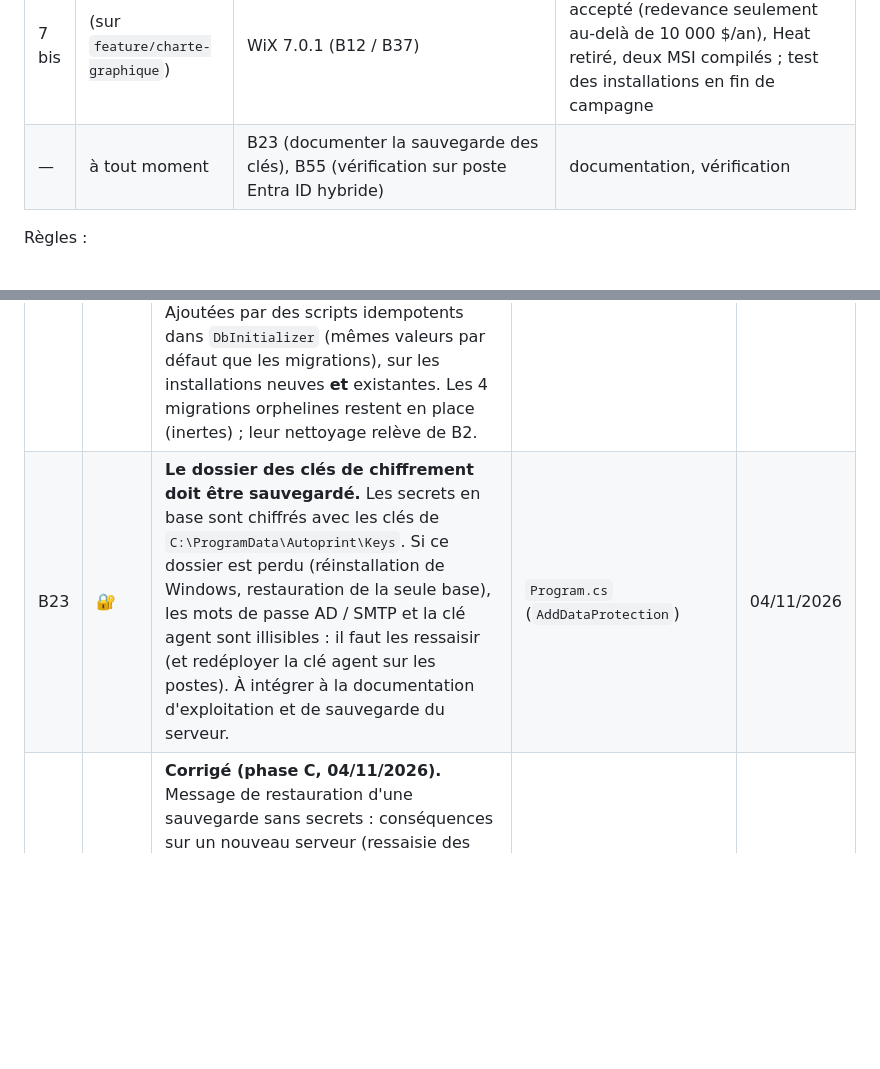
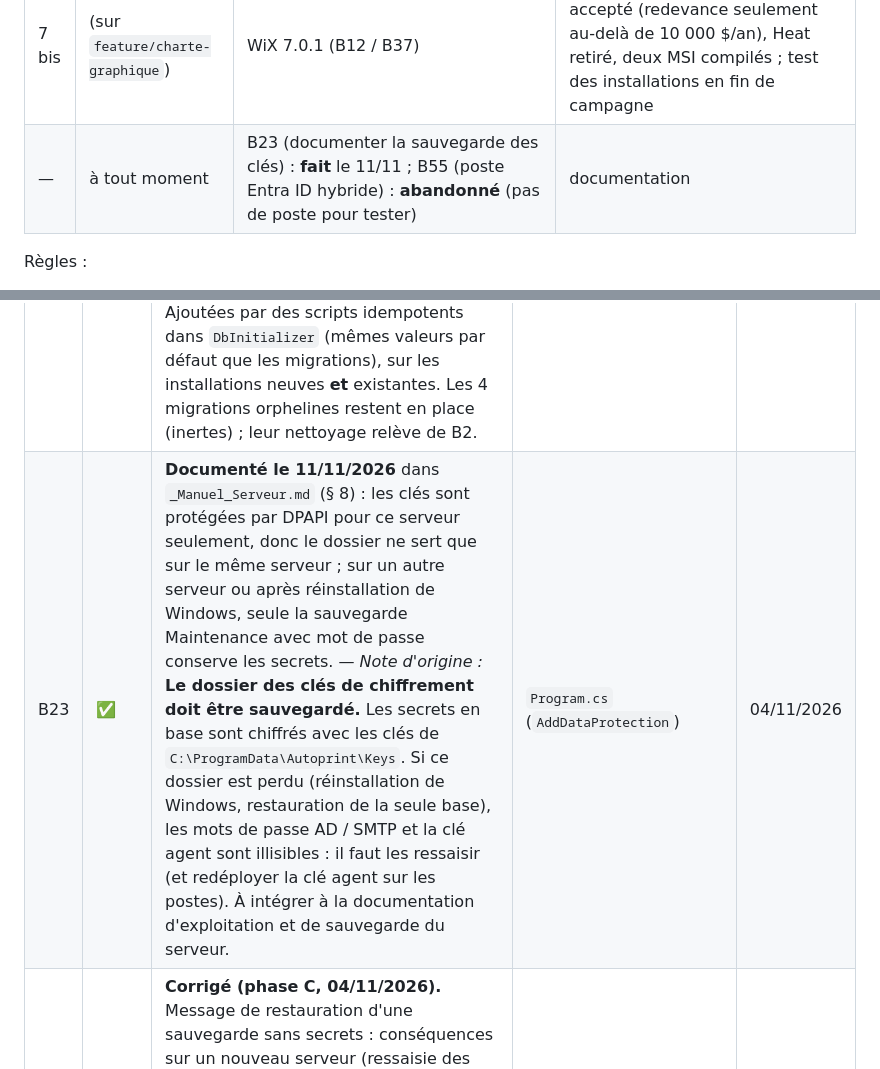
Before and after one commit to vindbrann/Autoprint, a Markdown page: Docs/_BACKLOG_AMELIORATIONS.md, 2 parts joined by grey strips. Drawn GitHub-style; blank space fills up the shorter version.

```diff
--- a/Docs/_BACKLOG_AMELIORATIONS.md
+++ b/Docs/_BACKLOG_AMELIORATIONS.md
@@ -68,7 +68,7 @@ Ordre fixé selon trois critères : ce qui bloque le reste d'abord, la sécurit
 | 6 | (sur `feature/charte-graphique`) | B35 (déconnexion après inactivité), B33 (diagnostic SNMP sans profil) | **faits** le 11/11, tests en labo à faire |
 | 7 | `chore/dotnet-12` | **.NET 12 LTS** (sortie prévue en nov. 2027, migration quand il sera stable, au plus tard mai 2028) : débloque Microsoft.OpenApi 3 et SQLitePCLRaw 3 (PR Dependabot n° 9 et 12, laissées ouvertes) | **décidé le 11/11/2026 : LTS seulement**, .NET 11 (STS) non retenu (même fin de support que .NET 10, projet maintenu sur le temps libre) ; voir `_POLITIQUE_VERSIONS.md` |
 | 7 bis | (sur `feature/charte-graphique`) | WiX 7.0.1 (B12 / B37) | **fait** le 11/11 : contrat OSMF accepté (redevance seulement au-delà de 10 000 $/an), Heat retiré, deux MSI compilés ; test des installations en fin de campagne |
-| — | à tout moment | B23 (documenter la sauvegarde des clés), B55 (vérification sur poste Entra ID hybride) | documentation, vérification |
+| — | à tout moment | B23 (documenter la sauvegarde des clés) : **fait** le 11/11 ; B55 (poste Entra ID hybride) : **abandonné** (pas de poste pour tester) | documentation |
 
 Règles :
 - **une seule branche à la fois touche les écrans de la console** (étapes 2, 3, 4) ;
@@ -128,7 +128,7 @@ Règles :
 | # | Type | Constat | Où | Repéré le |
 |---|---|---|---|---|
 | B22 | ✅ | **Corrigé le 04/11/2026 — Schéma SQL Server incomplet sur installation neuve.** 8 colonnes manquaient (comparaison du modèle EF avec une base neuve) : `ReportSchedules.IsActive`, `PredictionThresholdDays`, `RunHour`, `RunMinute`, `RunDayOfWeek`, `RunDayOfMonth` (4 migrations du 16/07/2026 sans attributs `[DbContext]` / `[Migration]`) et `SnmpProfileItems.ModifiePar`, `EstSupprime`. Ajoutées par des scripts idempotents dans `DbInitializer` (mêmes valeurs par défaut que les migrations), sur les installations neuves **et** existantes. Les 4 migrations orphelines restent en place (inertes) ; leur nettoyage relève de B2. | `DbInitializer.cs` | 04/11/2026 |
-| B23 | 🔐 | **Le dossier des clés de chiffrement doit être sauvegardé.** Les secrets en base sont chiffrés avec les clés de `C:\ProgramData\Autoprint\Keys`. Si ce dossier est perdu (réinstallation de Windows, restauration de la seule base), les mots de passe AD / SMTP et la clé agent sont illisibles : il faut les ressaisir (et redéployer la clé agent sur les postes). À intégrer à la documentation d'exploitation et de sauvegarde du serveur. | `Program.cs` (`AddDataProtection`) | 04/11/2026 |
+| B23 | ✅ | **Documenté le 11/11/2026** dans `_Manuel_Serveur.md` (§ 8) : les clés sont protégées par DPAPI pour ce serveur seulement, donc le dossier ne sert que sur le même serveur ; sur un autre serveur ou après réinstallation de Windows, seule la sauvegarde Maintenance avec mot de passe conserve les secrets. — *Note d'origine :* **Le dossier des clés de chiffrement doit être sauvegardé.** Les secrets en base sont chiffrés avec les clés de `C:\ProgramData\Autoprint\Keys`. Si ce dossier est perdu (réinstallation de Windows, restauration de la seule base), les mots de passe AD / SMTP et la clé agent sont illisibles : il faut les ressaisir (et redéployer la clé agent sur les postes). À intégrer à la documentation d'exploitation et de sauvegarde du serveur. | `Program.cs` (`AddDataProtection`) | 04/11/2026 |
 | B24 | ✅ | **Corrigé (phase C, 04/11/2026).** Message de restauration d'une sauvegarde sans secrets : conséquences sur un nouveau serveur (ressaisie des mots de passe, postes refusés avec l'ancienne clé agent). — *Constat initial :* Après une restauration sur un **autre** serveur sans mot de passe de protection, la clé agent du nouveau serveur est conservée : les postes configurés avec l'ancienne clé seront refusés. Prévoir un message explicite dans l'écran de restauration. | `BackupController.Restore` | 04/11/2026 |
 
 ## Repéré pendant #8 (sortie de LocalSystem)
```
Also changed, not shown: other parts of Docs/_BACKLOG_AMELIORATIONS.md (+1 -1 lines), Docs/_DOC_Client.md (+1 -1 lines), Docs/_Manuel_Serveur.md (+7 -0 lines).
